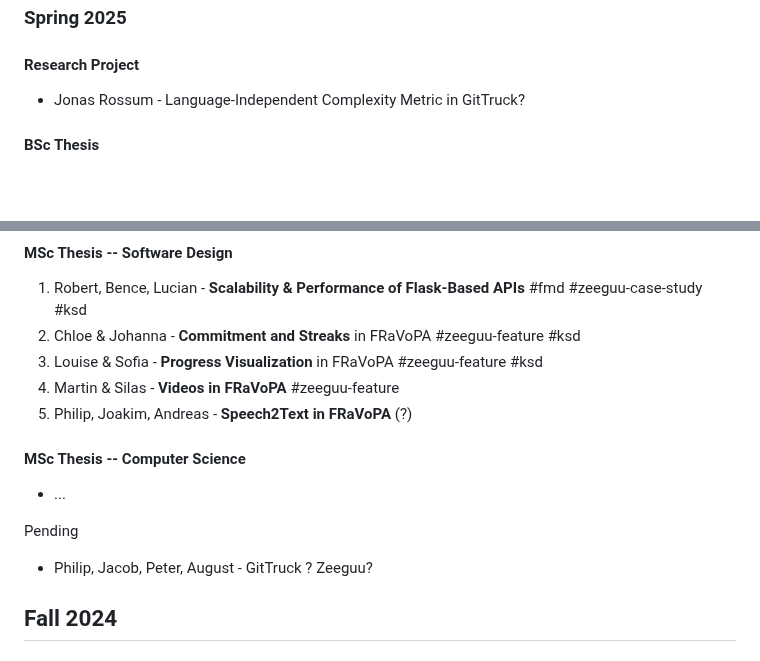
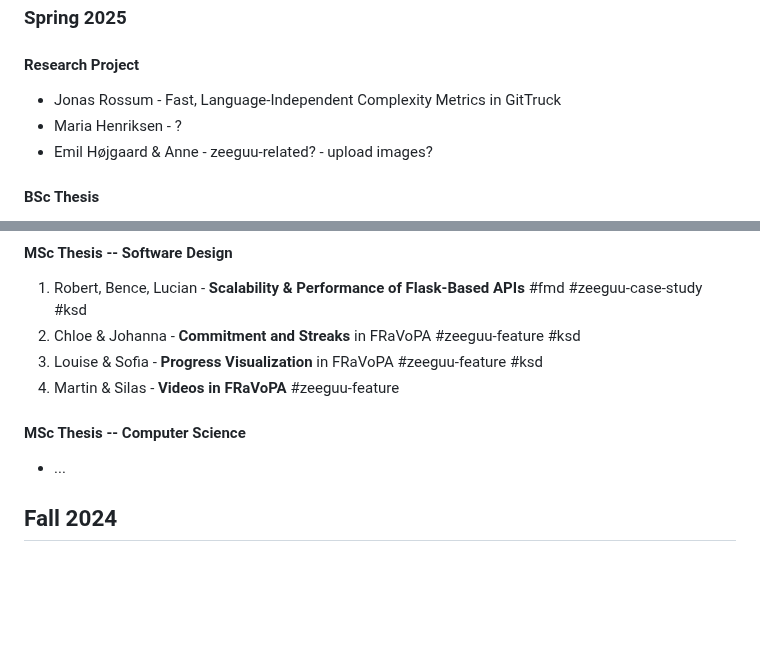
Before and after one commit to mircealungu/mircea, a Markdown page: links.md, 2 parts joined by grey strips. Drawn GitHub-style; blank space fills up the shorter version.

```diff
--- a/links.md
+++ b/links.md
@@ -64,7 +64,9 @@ Fall 2024
 ### Spring 2025
 
 #### Research Project
-- Jonas Rossum - Language-Independent Complexity Metric in GitTruck?
+- Jonas Rossum - Fast, Language-Independent Complexity Metrics in GitTruck
+- Maria Henriksen - ?
+- Emil Højgaard & Anne - zeeguu-related? - upload images?
 
 
 #### BSc Thesis
@@ -78,15 +80,12 @@ Fall 2024
 2. Chloe & Johanna - **Commitment and Streaks** in FRaVoPA #zeeguu-feature #ksd
 3. Louise & Sofia - **Progress Visualization** in FRaVoPA #zeeguu-feature #ksd
 4. Martin & Silas - **Videos in FRaVoPA**  #zeeguu-feature
-5. Philip, Joakim, Andreas - **Speech2Text in FRaVoPA** (?)
 
 
 #### MSc Thesis -- Computer Science
 - ...
 
 
-Pending
-- Philip, Jacob, Peter, August - GitTruck ? Zeeguu?
 
 
 
```
